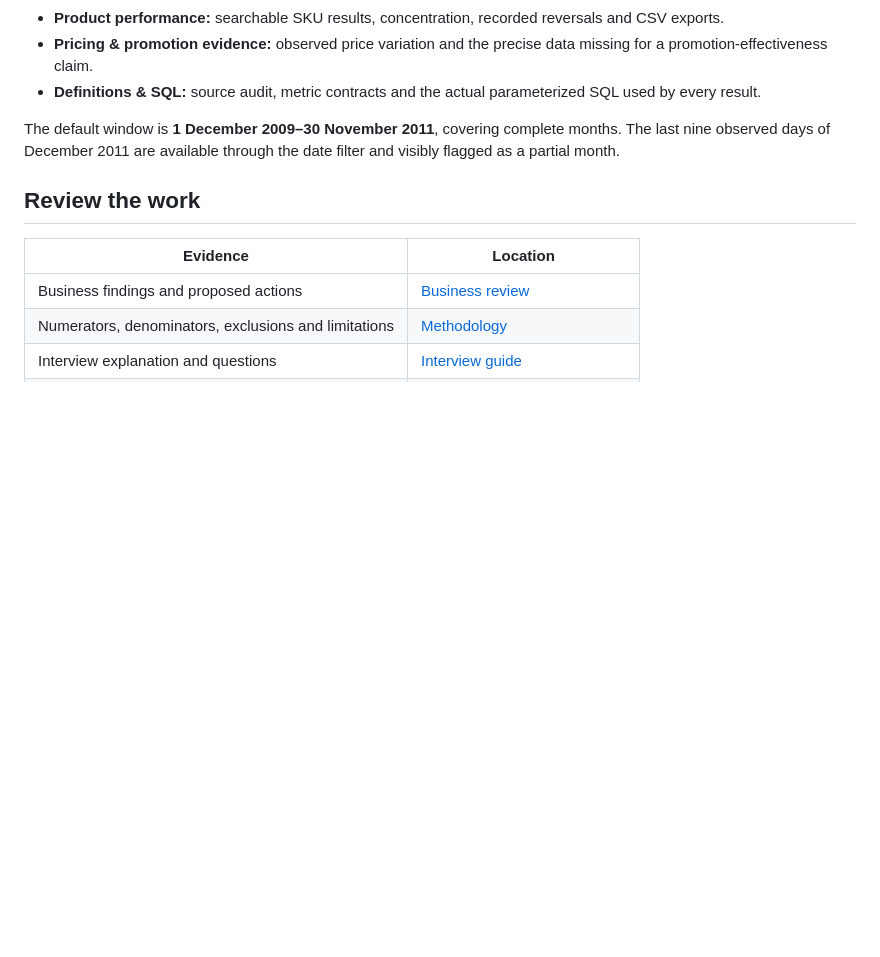
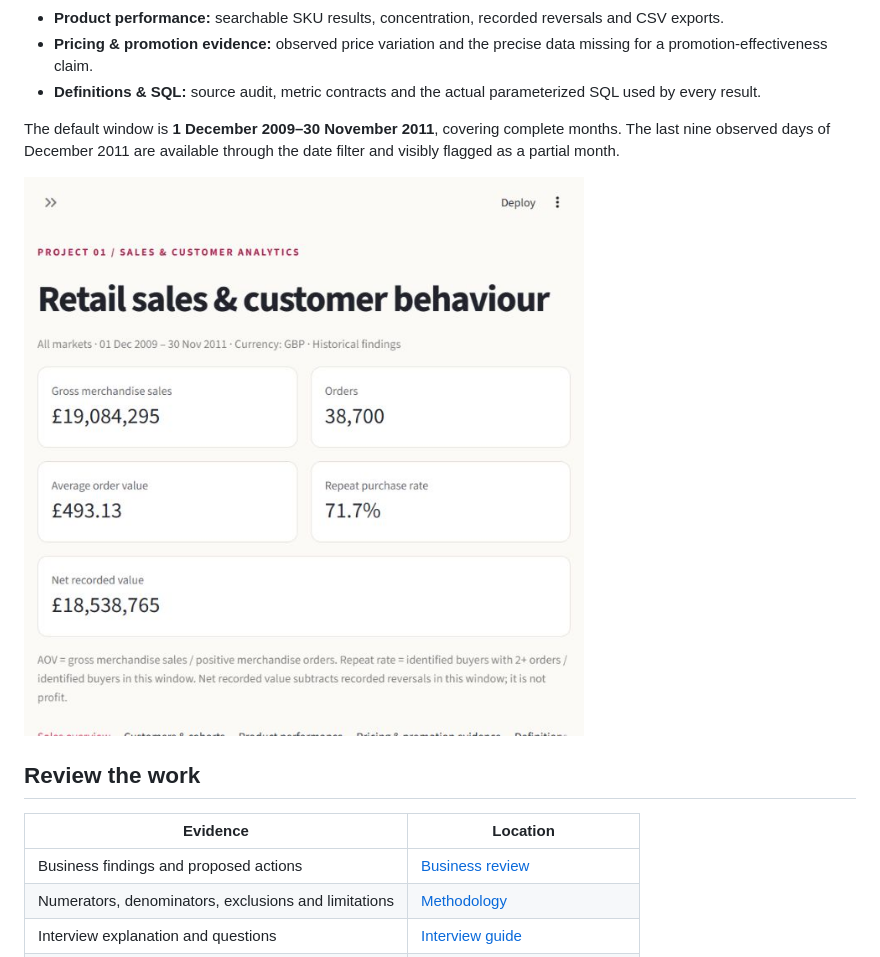
Before and after one commit to Shikhar-24100/retail-ops-portfolio, a Markdown page: README.md, the part around the change. GitHub-like rendering; pictures changed too: docs/screenshots/dashboard.jpg (added); blank space fills up the shorter version.

Commit message:
Add dashboard preview and anonymous-customer regression coverage

```diff
--- a/README.md
+++ b/README.md
@@ -33,6 +33,8 @@ After setup on Windows, `./run.ps1` starts the app and builds the database if it
 
 The default window is **1 December 2009–30 November 2011**, covering complete months. The last nine observed days of December 2011 are available through the date filter and visibly flagged as a partial month.
 
+![Verified dashboard overview in a compact browser window](docs/screenshots/dashboard.jpg)
+
 ## Review the work
 
 | Evidence | Location |
```
Also changed, not shown: 1 other file.
